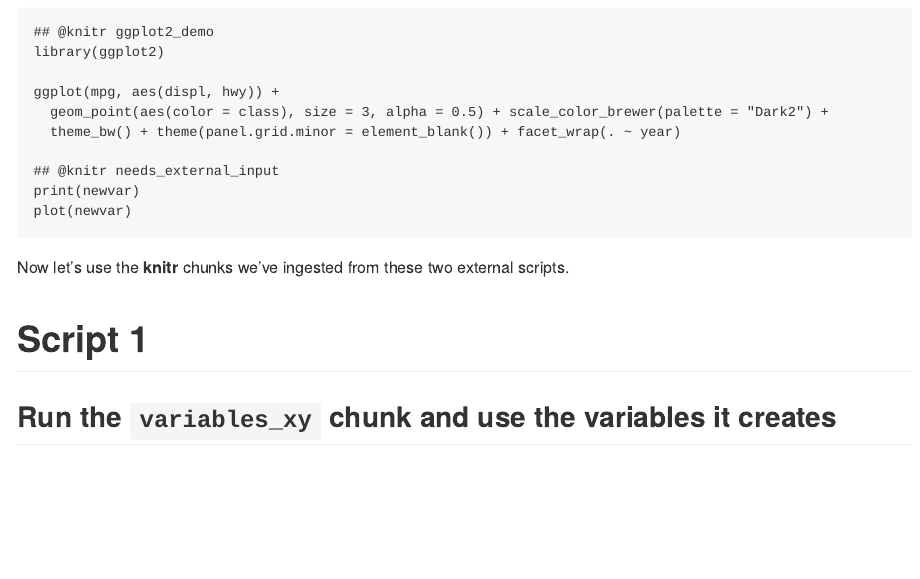
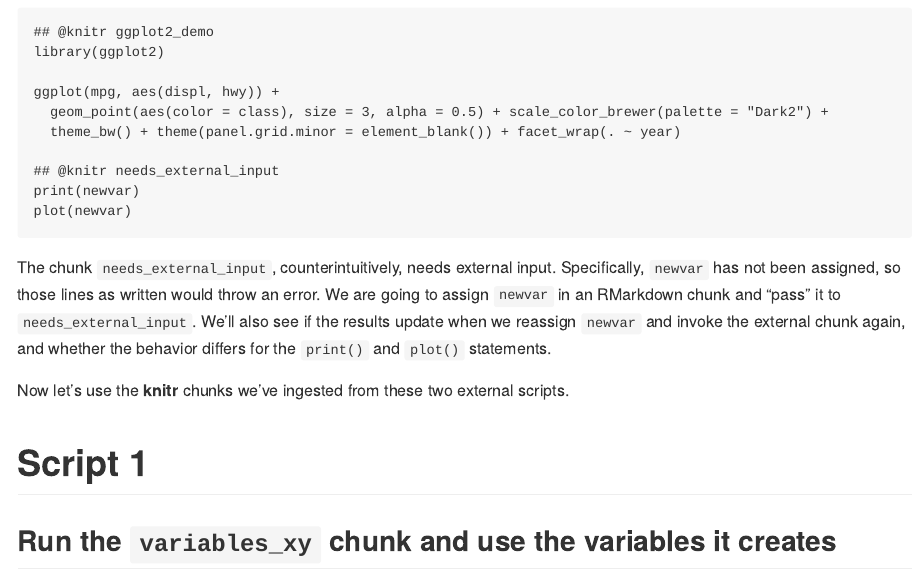
Before and after one commit to ebuhle/chunklet, an R Markdown document (chunk_test.Rmd): the page in a window 1100 px wide, from 1540 px down. The pictures show the output file chunk_test.md that the author committed with the source, drawn offline in the style of GitHub.

Commit message:
Add explanation of needs_external_input

````diff
--- a/chunk_test.Rmd
+++ b/chunk_test.Rmd
@@ -3,8 +3,8 @@ title: "Test-Driving `knitr::read_chunk()` to Include External Script Chunks in
 author: "Eric Buhle"
 date: "2019-04-30 (updated `r format(Sys.time(), '%Y-%m-%d')`)"
 output:
+  html_document: default
   github_document: default
-  html_document: default
 ---
 
 ```{r setup, include=FALSE}
@@ -46,6 +46,8 @@ Here is `chunk_test2.R`:
 ```{r chunk_test2, echo=FALSE, warning=FALSE}
 writeLines(readLines(here("chunk_test2.R")))
 ```
+
+The chunk `needs_external_input`, counterintuitively, needs external input. Specifically, `newvar` has not been assigned, so those lines as written would throw an error. We are going to assign `newvar` in an RMarkdown chunk and "pass" it to `needs_external_input`. We'll also see if the results update when we reassign `newvar` and invoke the external chunk again, and whether the behavior differs for the `print()` and `plot()` statements.
 
 Now let's use the **knitr** chunks we've ingested from these two external scripts.
 
````
Also changed, not shown: chunk_test.html (added), chunk_test.md, chunk_test1.R (line endings or trailing spaces), chunk_test2.R (line endings or trailing spaces), chunk_test_files/figure-gfm/needs_external_input2-1.png, chunk_test_files/figure-gfm/plot_xy-1.png.
